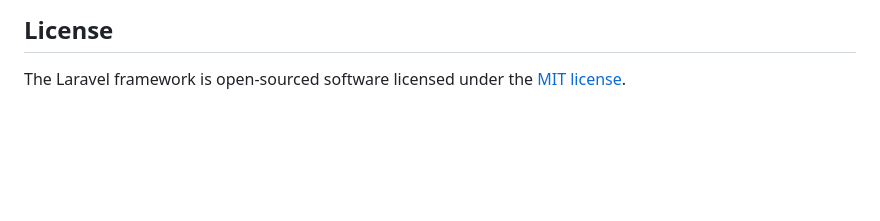
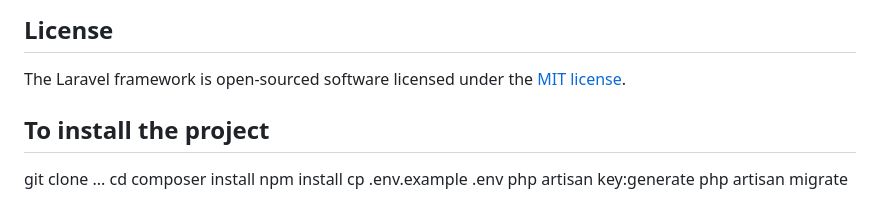
Before and after one commit to Jahrim01/laravel-filament, a Markdown page: README.md, the part around the change. GitHub-like rendering; blank space fills up the shorter version.

Commit message:
Update README.md
Add project installation script

```diff
--- a/README.md
+++ b/README.md
@@ -56,3 +56,13 @@ If you discover a security vulnerability within Laravel, please send an e-mail t
 ## License
 
 The Laravel framework is open-sourced software licensed under the [MIT license](https://opensource.org/licenses/MIT).
+
+## To install the project
+
+git clone ...
+cd <projectName>
+composer install
+npm install
+cp .env.example .env
+php artisan key:generate
+php artisan migrate
```
